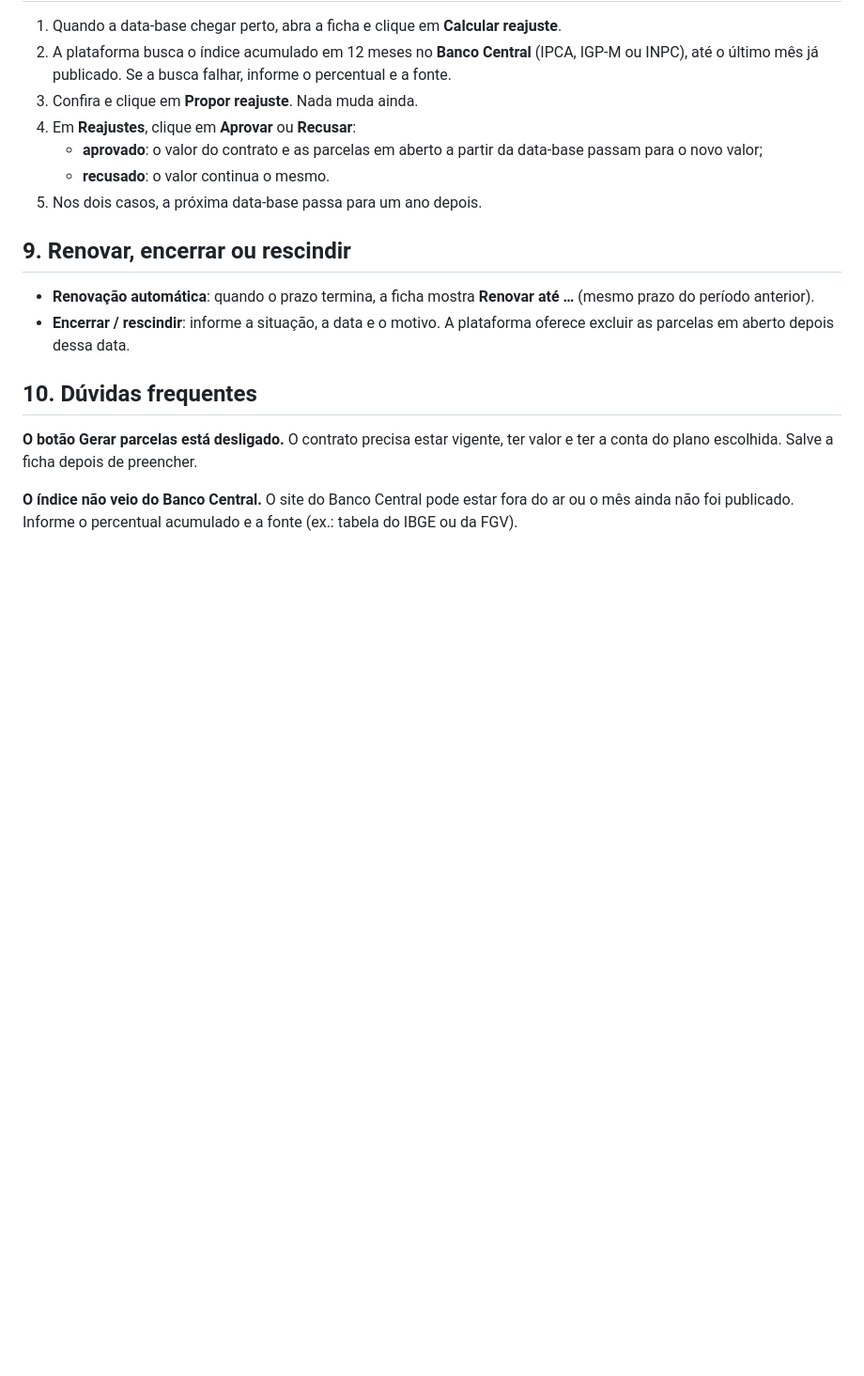
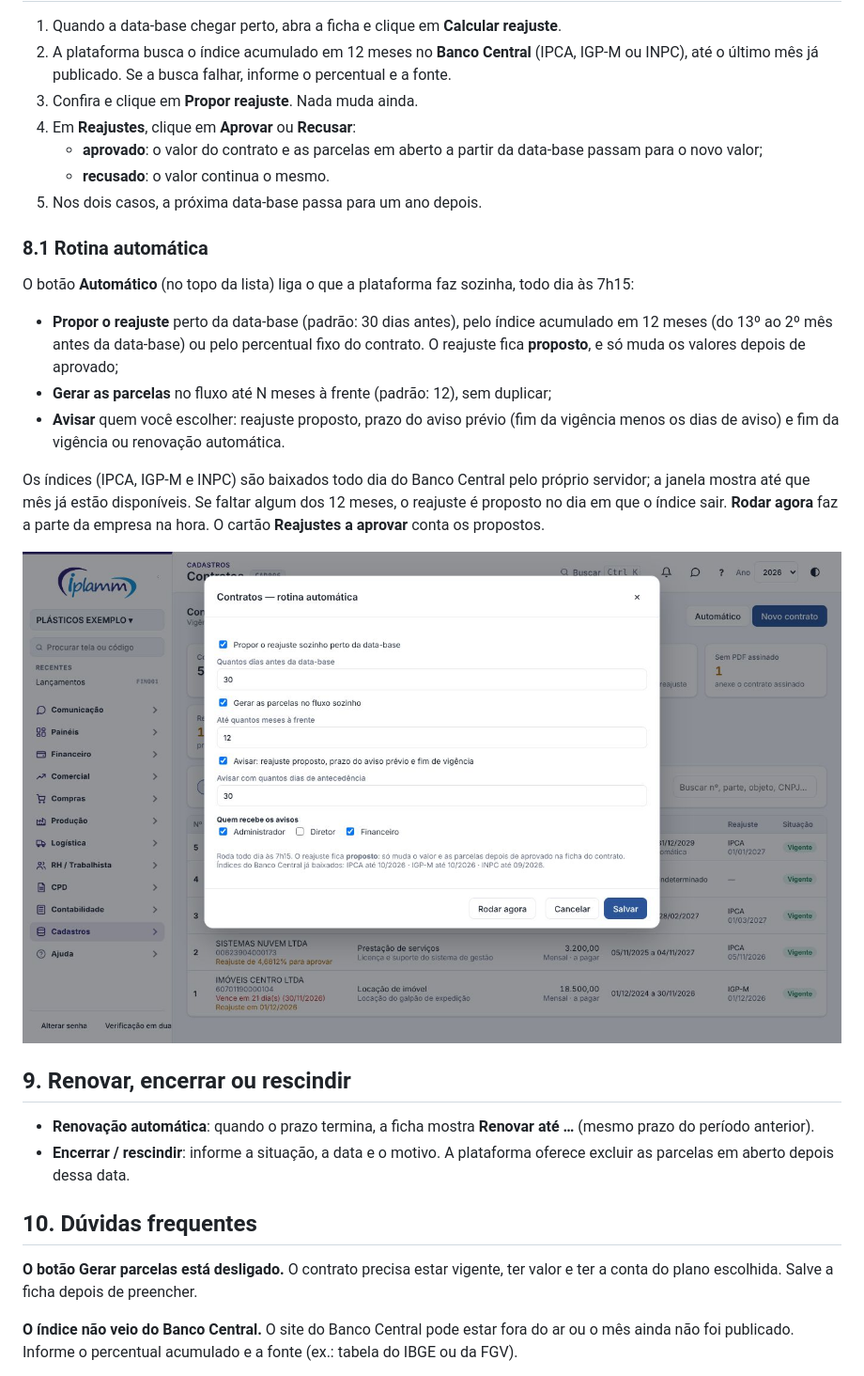
Before and after one commit to renansoares-dotcom/fluxo-caixa-saas, a Markdown page: tutoriais/contratos.md, the part around one of its changes. Shown at 94% size. Drawn GitHub-style; pictures changed too: tutoriais/img/contratos-4.jpg (added); blank space fills up the shorter version.

```diff
--- a/tutoriais/contratos.md
+++ b/tutoriais/contratos.md
@@ -103,6 +103,18 @@ Os dados da empresa vêm de **Empresa e Usuários** (CNPJ, endereço e represent
    - **recusado**: o valor continua o mesmo.
 5. Nos dois casos, a próxima data-base passa para um ano depois.
 
+### 8.1 Rotina automática
+
+O botão **Automático** (no topo da lista) liga o que a plataforma faz sozinha, todo dia às 7h15:
+
+- **Propor o reajuste** perto da data-base (padrão: 30 dias antes), pelo índice acumulado em 12 meses (do 13º ao 2º mês antes da data-base) ou pelo percentual fixo do contrato. O reajuste fica **proposto**, e só muda os valores depois de aprovado;
+- **Gerar as parcelas** no fluxo até N meses à frente (padrão: 12), sem duplicar;
+- **Avisar** quem você escolher: reajuste proposto, prazo do aviso prévio (fim da vigência menos os dias de aviso) e fim da vigência ou renovação automática.
+
+Os índices (IPCA, IGP-M e INPC) são baixados todo dia do Banco Central pelo próprio servidor; a janela mostra até que mês já estão disponíveis. Se faltar algum dos 12 meses, o reajuste é proposto no dia em que o índice sair. **Rodar agora** faz a parte da empresa na hora. O cartão **Reajustes a aprovar** conta os propostos.
+
+![Figura 4 — Rotina automática dos contratos: reajuste proposto, parcelas, avisos e os índices do Banco Central](img/contratos-4.jpg)
+
 ## 9. Renovar, encerrar ou rescindir
 
 - **Renovação automática**: quando o prazo termina, a ficha mostra **Renovar até …** (mesmo prazo do período anterior).
```
Also changed, not shown: other parts of tutoriais/contratos.md (+3 -2 lines), tutoriais/img/contratos-1.jpg, tutoriais/img/contratos-2.jpg, tutoriais/img/contratos-3.jpg, 8 other files.
